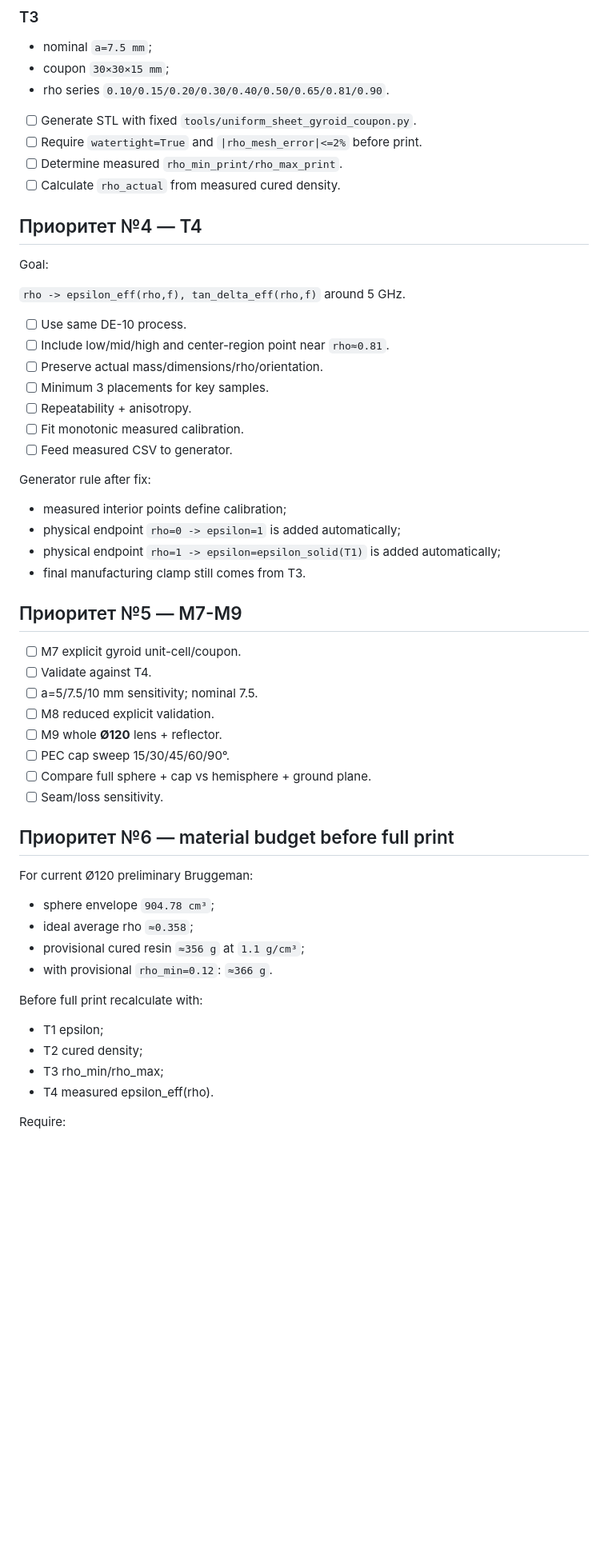
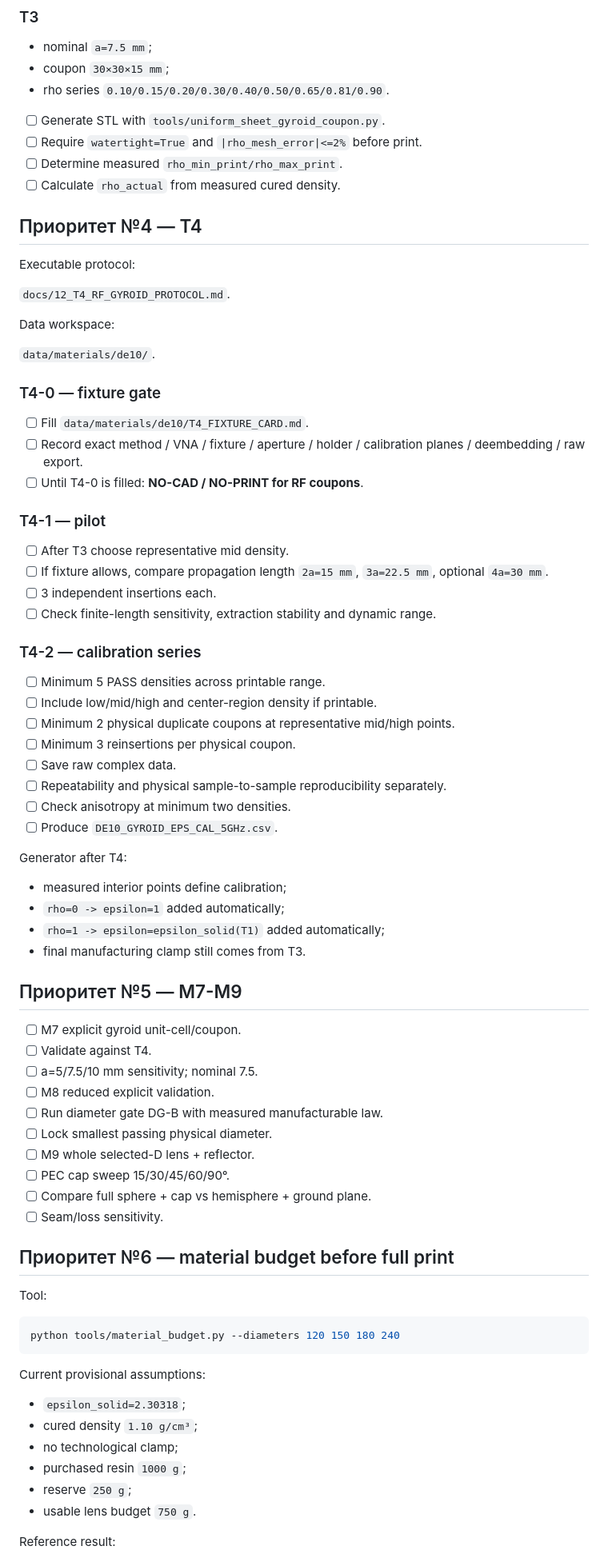
Before and after one commit to dikobrazuka/linza, a Markdown page: docs/04_NEXT_ACTIONS.md, the part around one of its changes. Shown at 80% size. GitHub-like rendering; blank space fills up the shorter version.

Commit message:
Link new gates, T4 protocol, material budget and CI

````diff
--- a/docs/04_NEXT_ACTIONS.md
+++ b/docs/04_NEXT_ACTIONS.md
@@ -79,30 +91,50 @@ Protocol: `docs/09_DE10_GYROID_T2_T3_PROTOCOL.md`.
 - coupon `30×30×15 mm`;
 - rho series `0.10/0.15/0.20/0.30/0.40/0.50/0.65/0.81/0.90`.
 
-- [ ] Generate STL with fixed `tools/uniform_sheet_gyroid_coupon.py`.
+- [ ] Generate STL with `tools/uniform_sheet_gyroid_coupon.py`.
 - [ ] Require `watertight=True` and `|rho_mesh_error|<=2%` before print.
 - [ ] Determine measured `rho_min_print/rho_max_print`.
 - [ ] Calculate `rho_actual` from measured cured density.
 
 ## Приоритет №4 — T4
 
-Goal:
+Executable protocol:
 
-`rho -> epsilon_eff(rho,f), tan_delta_eff(rho,f)` around 5 GHz.
+`docs/12_T4_RF_GYROID_PROTOCOL.md`.
 
-- [ ] Use same DE-10 process.
-- [ ] Include low/mid/high and center-region point near `rho≈0.81`.
-- [ ] Preserve actual mass/dimensions/rho/orientation.
-- [ ] Minimum 3 placements for key samples.
-- [ ] Repeatability + anisotropy.
-- [ ] Fit monotonic measured calibration.
-- [ ] Feed measured CSV to generator.
+Data workspace:
 
-Generator rule after fix:
+`data/materials/de10/`.
+
+### T4-0 — fixture gate
+
+- [ ] Fill `data/materials/de10/T4_FIXTURE_CARD.md`.
+- [ ] Record exact method / VNA / fixture / aperture / holder / calibration planes / deembedding / raw export.
+- [ ] Until T4-0 is filled: **NO-CAD / NO-PRINT for RF coupons**.
+
+### T4-1 — pilot
+
+- [ ] After T3 choose representative mid density.
+- [ ] If fixture allows, compare propagation length `2a=15 mm`, `3a=22.5 mm`, optional `4a=30 mm`.
+- [ ] 3 independent insertions each.
+- [ ] Check finite-length sensitivity, extraction stability and dynamic range.
+
+### T4-2 — calibration series
+
+- [ ] Minimum 5 PASS densities across printable range.
+- [ ] Include low/mid/high and center-region density if printable.
+- [ ] Minimum 2 physical duplicate coupons at representative mid/high points.
+- [ ] Minimum 3 reinsertions per physical coupon.
+- [ ] Save raw complex data.
+- [ ] Repeatability and physical sample-to-sample reproducibility separately.
+- [ ] Check anisotropy at minimum two densities.
+- [ ] Produce `DE10_GYROID_EPS_CAL_5GHz.csv`.
+
+Generator after T4:
 
 - measured interior points define calibration;
-- physical endpoint `rho=0 -> epsilon=1` is added automatically;
-- physical endpoint `rho=1 -> epsilon=epsilon_solid(T1)` is added automatically;
+- `rho=0 -> epsilon=1` added automatically;
+- `rho=1 -> epsilon=epsilon_solid(T1)` added automatically;
 - final manufacturing clamp still comes from T3.
 
 ## Приоритет №5 — M7-M9
@@ -111,26 +143,29 @@ Generator rule after fix:
 - [ ] Validate against T4.
 - [ ] a=5/7.5/10 mm sensitivity; nominal 7.5.
 - [ ] M8 reduced explicit validation.
-- [ ] M9 whole **Ø120** lens + reflector.
+- [ ] Run diameter gate DG-B with measured manufacturable law.
+- [ ] Lock smallest passing physical diameter.
+- [ ] M9 whole selected-D lens + reflector.
 - [ ] PEC cap sweep 15/30/45/60/90°.
 - [ ] Compare full sphere + cap vs hemisphere + ground plane.
 - [ ] Seam/loss sensitivity.
 
 ## Приоритет №6 — material budget before full print
 
-For current Ø120 preliminary Bruggeman:
+Tool:
 
-- sphere envelope `904.78 cm³`;
-- ideal average rho `≈0.358`;
-- provisional cured resin `≈356 g` at `1.1 g/cm³`;
-- with provisional `rho_min=0.12`: `≈366 g`.
+```bash
+python tools/material_budget.py --diameters 120 150 180 240
+```
 
-Before full print recalculate with:
+Current provisional assumptions:
 
-- T1 epsilon;
-- T2 cured density;
-- T3 rho_min/rho_max;
-- T4 measured epsilon_eff(rho).
+- `epsilon_solid=2.30318`;
+- cured density `1.10 g/cm³`;
+- no technological clamp;
+- purchased resin `1000 g`;
+- reserve `250 g`;
+- usable lens budget `750 g`.
 
-Require:
+Reference result:
 
````
Also changed, not shown: other parts of docs/04_NEXT_ACTIONS.md (+68 -25 lines).
